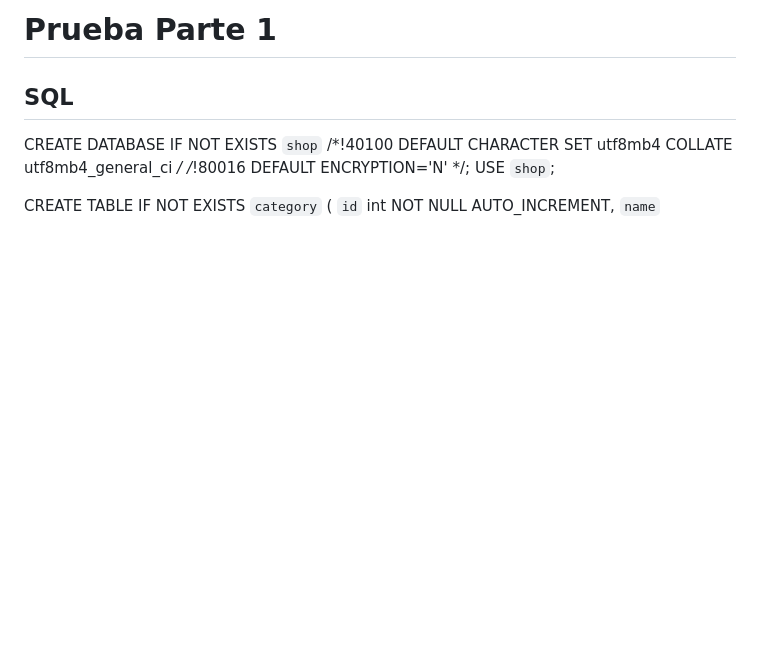
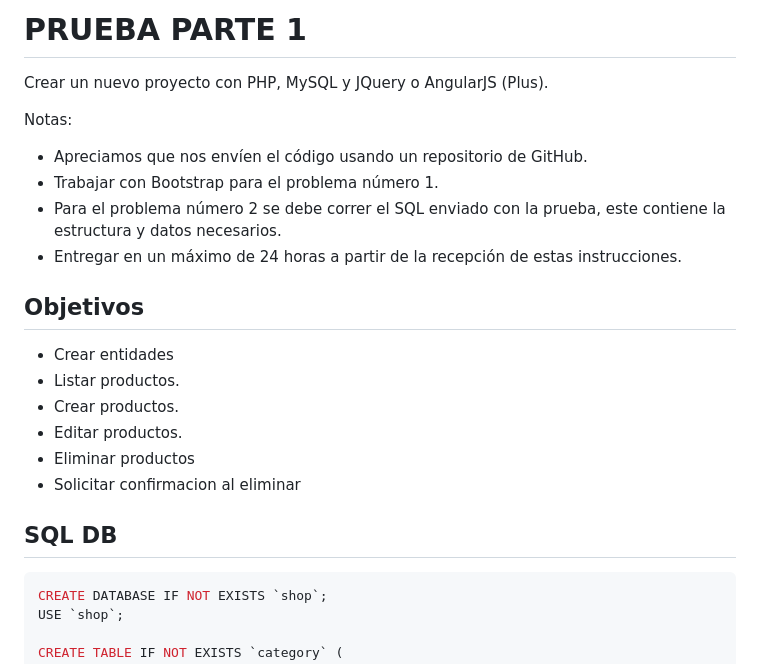
Before and after one commit to CampoSuarezJavierDavidCampus/Applus, a Markdown page: README.md, the part around one of its changes. Rendered like a GitHub page; blank space fills up the shorter version.

Commit message:
docs: :memo: Se estructura el archivo readme

````diff
--- a/README.md
+++ b/README.md
@@ -1,6 +1,24 @@
-# Prueba Parte 1
-## SQL
-CREATE DATABASE IF NOT EXISTS `shop` /*!40100 DEFAULT CHARACTER SET utf8mb4 COLLATE utf8mb4_general_ci */ /*!80016 DEFAULT ENCRYPTION='N' */;
+# PRUEBA PARTE 1
+Crear un nuevo proyecto con PHP, MySQL y JQuery o AngularJS (Plus).
+
+Notas:
+
+- Apreciamos que nos envíen el código usando un repositorio de GitHub.
+- Trabajar con Bootstrap para el problema número 1.
+- Para el problema número 2 se debe correr el SQL enviado con la prueba, este contiene la estructura y datos necesarios.
+- Entregar en un máximo de 24 horas a partir de la recepción de estas instrucciones.
+
+## Objetivos
+- Crear entidades
+- Listar productos.
+- Crear productos.
+- Editar productos.
+- Eliminar productos
+- Solicitar confirmacion al eliminar
+
+## SQL DB
+```sql
+CREATE DATABASE IF NOT EXISTS `shop`;
 USE `shop`;
 
 CREATE TABLE IF NOT EXISTS `category` (
````
Also changed, not shown: other parts of README.md (+33 -84 lines).
